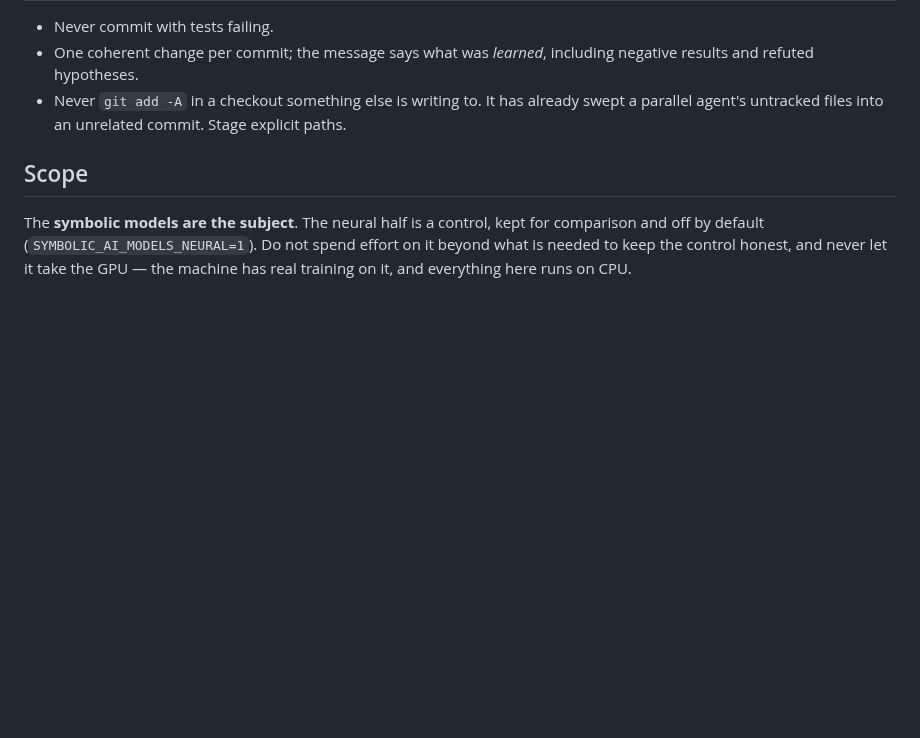
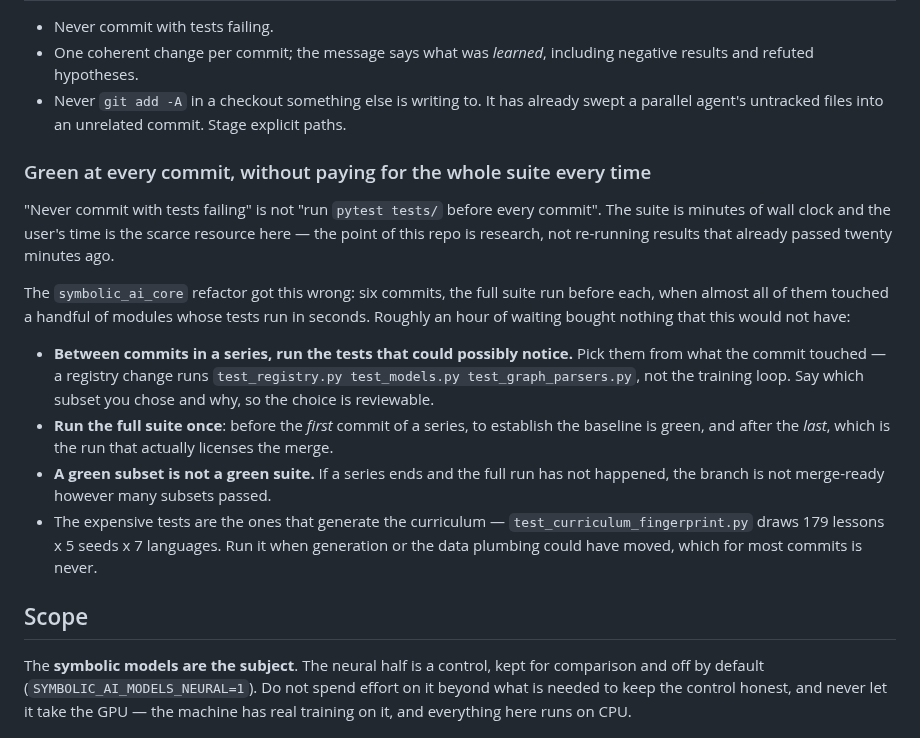
Before and after one commit to JacobFV/symbolic-ai-models, a Markdown page: CLAUDE.md, the part around the change. Drawn GitHub-style; blank space fills up the shorter version.

```diff
--- a/CLAUDE.md
+++ b/CLAUDE.md
@@ -122,6 +122,32 @@ Two traps this repo has already hit:
   swept a parallel agent's untracked files into an unrelated commit. Stage
   explicit paths.
 
+### Green at every commit, without paying for the whole suite every time
+
+"Never commit with tests failing" is not "run `pytest tests/` before every
+commit". The suite is minutes of wall clock and the user's time is the scarce
+resource here — the point of this repo is research, not re-running results that
+already passed twenty minutes ago.
+
+The `symbolic_ai_core` refactor got this wrong: six commits, the full suite run
+before each, when almost all of them touched a handful of modules whose tests
+run in seconds. Roughly an hour of waiting bought nothing that this would not
+have:
+
+- **Between commits in a series, run the tests that could possibly notice.**
+  Pick them from what the commit touched — a registry change runs
+  `test_registry.py test_models.py test_graph_parsers.py`, not the training
+  loop. Say which subset you chose and why, so the choice is reviewable.
+- **Run the full suite once**: before the *first* commit of a series, to
+  establish the baseline is green, and after the *last*, which is the run that
+  actually licenses the merge.
+- **A green subset is not a green suite.** If a series ends and the full run has
+  not happened, the branch is not merge-ready however many subsets passed.
+- The expensive tests are the ones that generate the curriculum —
+  `test_curriculum_fingerprint.py` draws 179 lessons x 5 seeds x 7 languages.
+  Run it when generation or the data plumbing could have moved, which for most
+  commits is never.
+
 ## Scope
 
 The **symbolic models are the subject**. The neural half is a control, kept for
```
Also changed, not shown: notes/questions/2026-08-13-leftovers-of-the-core-split.md (added, +35 -0 lines).
